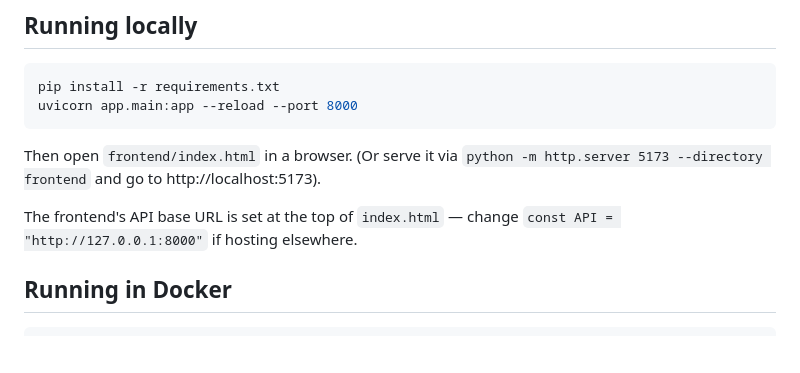
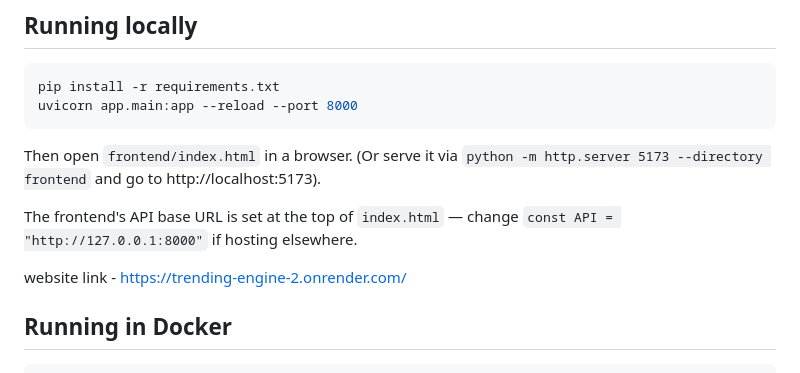
Before and after one commit to sanika-i/trending-engine, a Markdown page: README.md, the part around the change. Drawn GitHub-style; blank space fills up the shorter version.

````diff
--- a/README.md
+++ b/README.md
@@ -47,6 +47,8 @@ Then open `frontend/index.html` in a browser. (Or serve it via `python -m http.s
 
 The frontend's API base URL is set at the top of `index.html` — change `const API = "http://127.0.0.1:8000"` if hosting elsewhere.
 
+website link - https://trending-engine-2.onrender.com/
+
 ## Running in Docker
 
 ```bash
````
